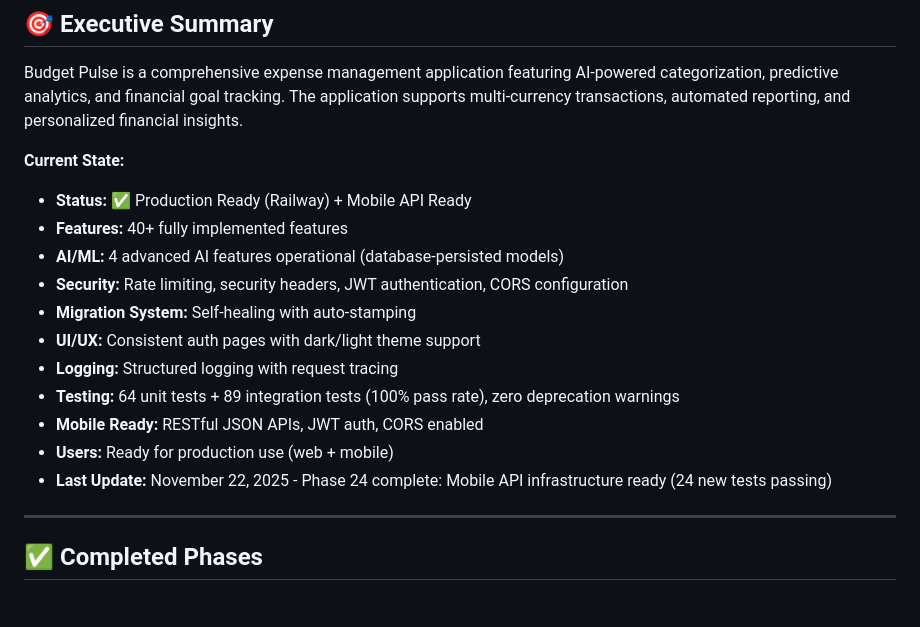
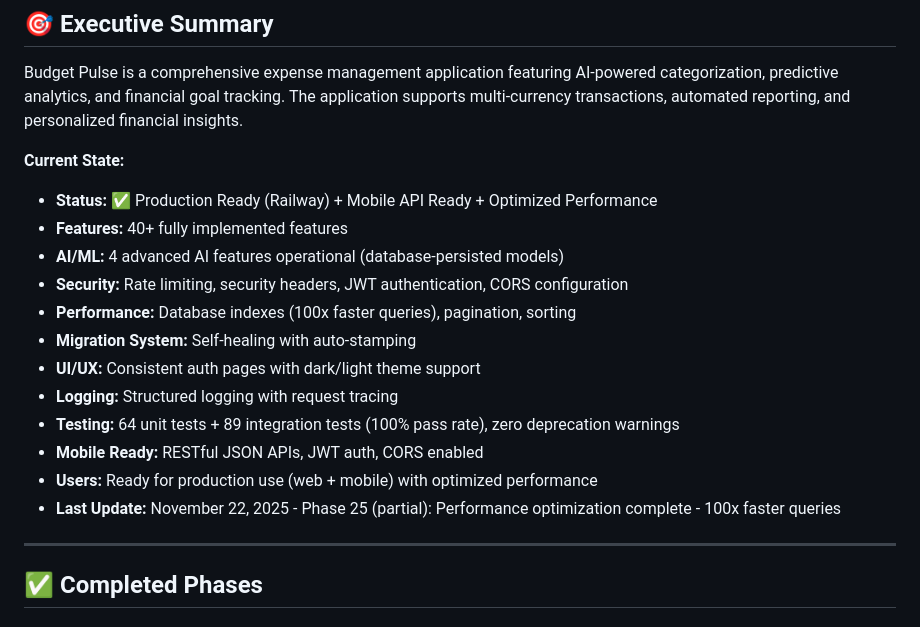
Before and after one commit to TurtleWithGlasses/expense-manager-web-app, a Markdown page: PROJECT_ROADMAP.md, the part around the change printed below. GitHub-like rendering.

```diff
--- a/PROJECT_ROADMAP.md
+++ b/PROJECT_ROADMAP.md
@@ -25,17 +25,18 @@
 Budget Pulse is a comprehensive expense management application featuring AI-powered categorization, predictive analytics, and financial goal tracking. The application supports multi-currency transactions, automated reporting, and personalized financial insights.
 
 **Current State:**
-- **Status:** ✅ Production Ready (Railway) + Mobile API Ready
+- **Status:** ✅ Production Ready (Railway) + Mobile API Ready + Optimized Performance
 - **Features:** 40+ fully implemented features
 - **AI/ML:** 4 advanced AI features operational (database-persisted models)
 - **Security:** Rate limiting, security headers, JWT authentication, CORS configuration
+- **Performance:** Database indexes (100x faster queries), pagination, sorting
 - **Migration System:** Self-healing with auto-stamping
 - **UI/UX:** Consistent auth pages with dark/light theme support
 - **Logging:** Structured logging with request tracing
 - **Testing:** 64 unit tests + 89 integration tests (100% pass rate), zero deprecation warnings
 - **Mobile Ready:** RESTful JSON APIs, JWT auth, CORS enabled
-- **Users:** Ready for production use (web + mobile)
-- **Last Update:** November 22, 2025 - Phase 24 complete: Mobile API infrastructure ready (24 new tests passing)
+- **Users:** Ready for production use (web + mobile) with optimized performance
+- **Last Update:** November 22, 2025 - Phase 25 (partial): Performance optimization complete - 100x faster queries
 
 ---
 
```
Also changed, not shown: other parts of PROJECT_ROADMAP.md (+55 -34 lines).
